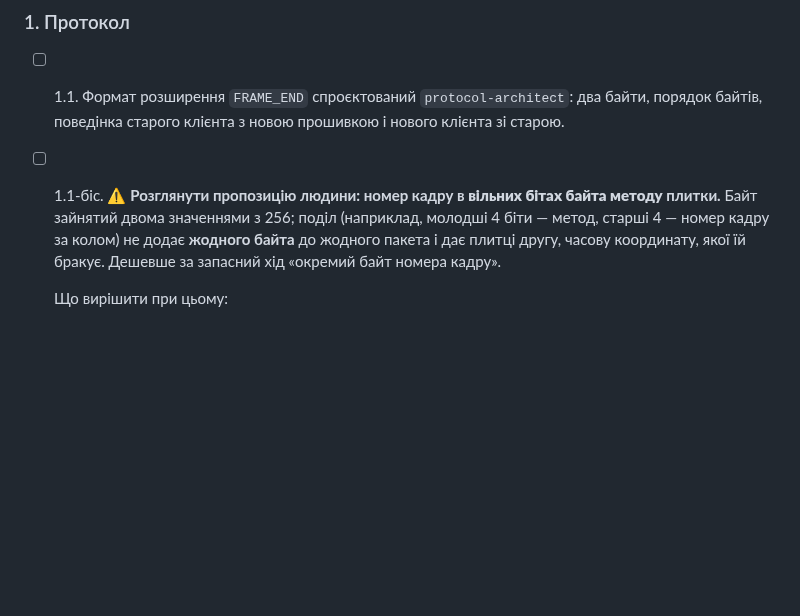
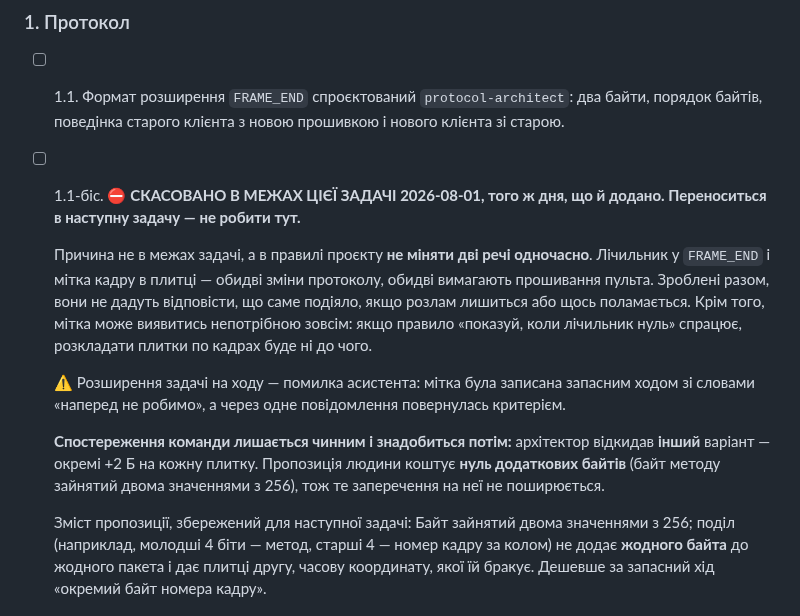
Before and after one commit to DenisMaliy/edgetx-remote-ui, a Markdown page: tasks/0019-frame-completeness.md, the part around the change. Drawn GitHub-style; blank space fills up the shorter version.

Commit message:
docs: мітка кадру в плитці — скасовано в межах 0019, переноситься далі
Не міняємо дві речі одночасно: лічильник у FRAME_END і мітка в плитці
обидві вимагають прошивання пульта, і разом не дадуть відповісти, що саме
подіяло. Плюс мітка може виявитись непотрібною, якщо спрацює правило
«показуй, коли лічильник нуль».

Розширення задачі на ходу — помилка асистента. Спостереження команди про
нуль додаткових байтів лишається чинним для наступної задачі.

Co-Authored-By: Claude Opus 5 (1M context) <noreply@anthropic.com>

```diff
--- a/tasks/0019-frame-completeness.md
+++ b/tasks/0019-frame-completeness.md
@@ -93,8 +93,27 @@ B. Для картинки це радше добре (свіжіші піксе
 - [ ] 1.1. Формат розширення `FRAME_END` спроєктований `protocol-architect`:
       два байти, порядок байтів, поведінка старого клієнта з новою прошивкою
       і нового клієнта зі старою.
-- [ ] 1.1-біс. ⚠️ **Розглянути пропозицію людини: номер кадру в **вільних
-      бітах байта методу** плитки.** Байт зайнятий двома значеннями з 256;
+- [ ] 1.1-біс. ⛔ **СКАСОВАНО В МЕЖАХ ЦІЄЇ ЗАДАЧІ 2026-08-01, того ж дня, що
+      й додано. Переноситься в наступну задачу — не робити тут.**
+
+  Причина не в межах задачі, а в правилі проєкту **не міняти дві речі
+  одночасно**. Лічильник у `FRAME_END` і мітка кадру в плитці — обидві
+  зміни протоколу, обидві вимагають прошивання пульта. Зроблені разом, вони
+  не дадуть відповісти, що саме подіяло, якщо розлам лишиться або щось
+  поламається. Крім того, мітка може виявитись непотрібною зовсім: якщо
+  правило «показуй, коли лічильник нуль» спрацює, розкладати плитки по
+  кадрах буде ні до чого.
+
+  ⚠️ Розширення задачі на ходу — помилка асистента: мітка була записана
+  запасним ходом зі словами «наперед не робимо», а через одне повідомлення
+  повернулась критерієм.
+
+  **Спостереження команди лишається чинним і знадобиться потім:** архітектор
+  відкидав **інший** варіант — окремі +2 Б на кожну плитку. Пропозиція
+  людини коштує **нуль додаткових байтів** (байт методу зайнятий двома
+  значеннями з 256), тож те заперечення на неї не поширюється.
+
+  Зміст пропозиції, збережений для наступної задачі: Байт зайнятий двома значеннями з 256;
       поділ (наприклад, молодші 4 біти — метод, старші 4 — номер кадру за
       колом) не додає **жодного байта** до жодного пакета і дає плитці другу,
       часову координату, якої їй бракує. Дешевше за запасний хід «окремий
```
